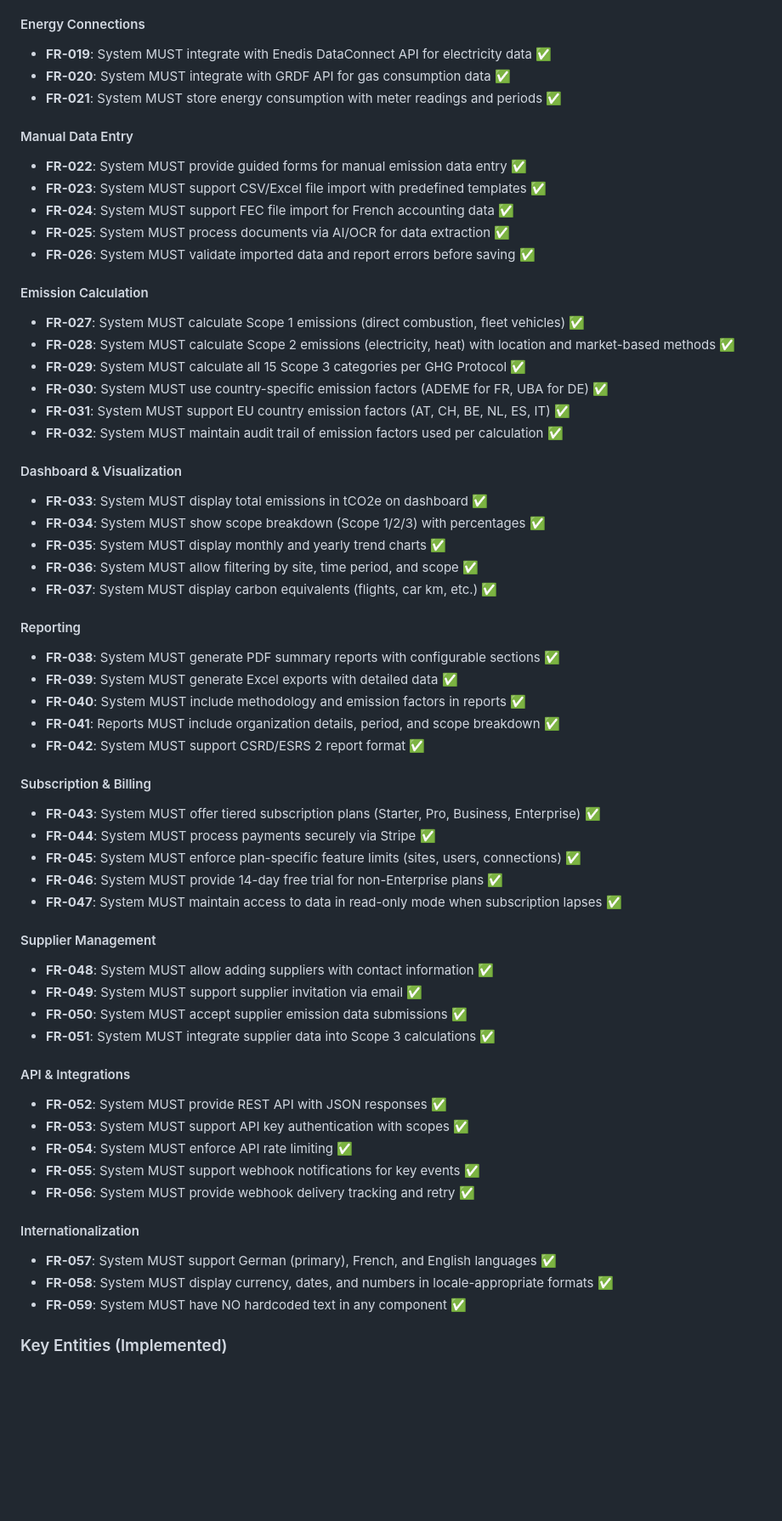
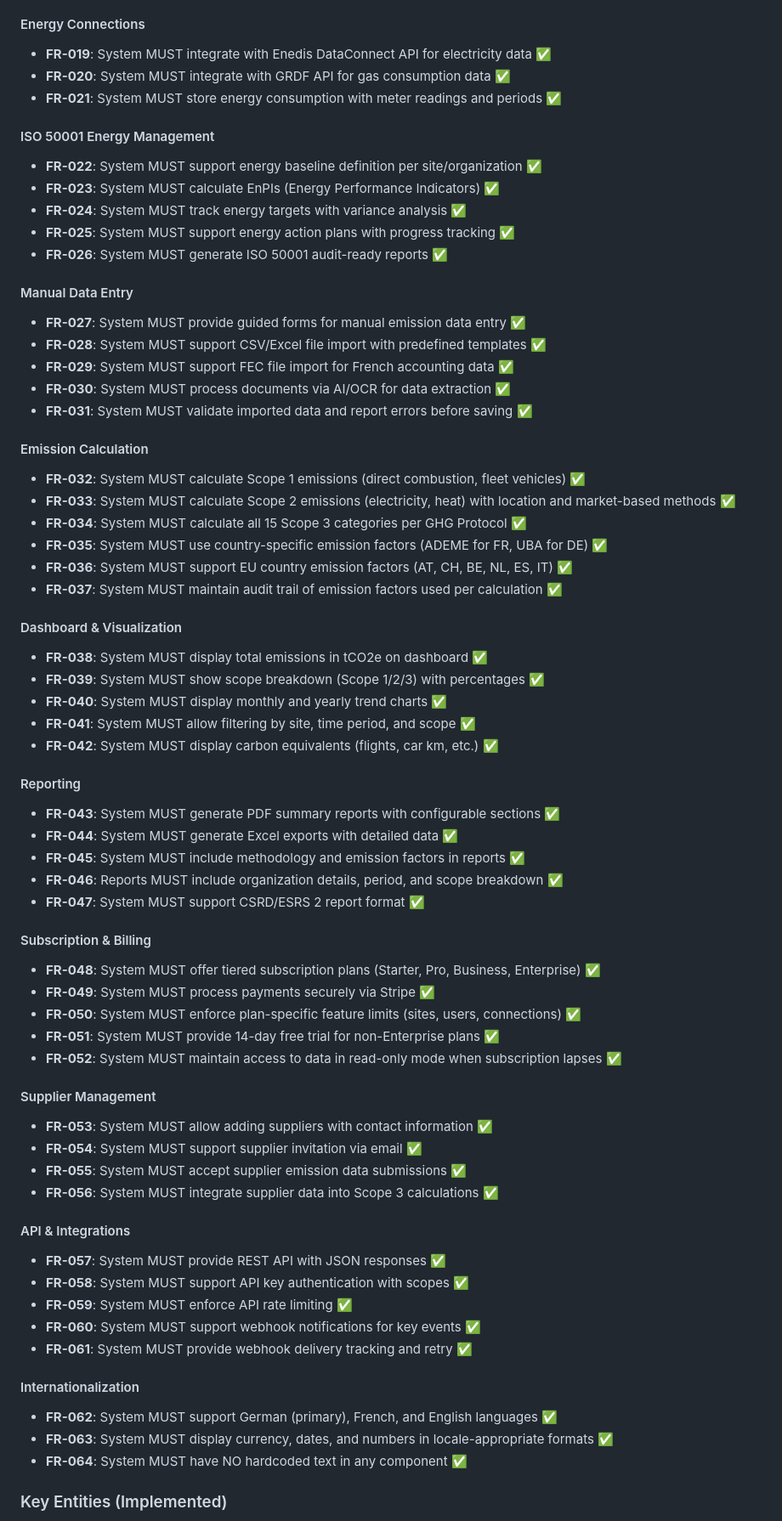
Before and after one commit to AlCisse/carbex, a Markdown page: specs/001-carbex-mvp-platform/spec.md, the part around one of its changes. Shown at 85% size. Drawn GitHub-style; blank space fills up the shorter version.

Commit message:
Add CSRD and ISO 50001 detailed requirements to spec.md
CSRD 2025:
- Added applicability criteria (250+ employees, €50M+ revenue)
- Added timeline (large companies FY2024, SMEs FY2026)
- Added ESRS standards table (E1-E5, S1-S4, G1) with status
- Added Esrs2Disclosure, ClimateTransitionPlan, DoubleMaterialityAssessment entities

ISO 50001:2018:
- Updated User Story 3 with ISO 50001 acceptance scenarios
- Added FR-022 to FR-026 for energy management requirements
- Added EnergyBaseline and EnergyTarget entities
- Documented EnPIs, Plan-Do-Check-Act, audit support

Also:
- Renumbered all functional requirements (FR-022 to FR-064)
- Added CSDDD (EU Supply Chain Due Diligence)
- Enhanced Data Protection section

Co-Authored-By: Claude Opus 4.5 <noreply@anthropic.com>

```diff
--- a/specs/001-carbex-mvp-platform/spec.md
+++ b/specs/001-carbex-mvp-platform/spec.md
@@ -307,59 +310,66 @@ Users interact with an AI assistant that helps with data entry, answers carbon a
 - **FR-020**: System MUST integrate with GRDF API for gas consumption data ✅
 - **FR-021**: System MUST store energy consumption with meter readings and periods ✅
 
+#### ISO 50001 Energy Management
+- **FR-022**: System MUST support energy baseline definition per site/organization ✅
+- **FR-023**: System MUST calculate EnPIs (Energy Performance Indicators) ✅
+- **FR-024**: System MUST track energy targets with variance analysis ✅
+- **FR-025**: System MUST support energy action plans with progress tracking ✅
+- **FR-026**: System MUST generate ISO 50001 audit-ready reports ✅
+
 #### Manual Data Entry
-- **FR-022**: System MUST provide guided forms for manual emission data entry ✅
-- **FR-023**: System MUST support CSV/Excel file import with predefined templates ✅
-- **FR-024**: System MUST support FEC file import for French accounting data ✅
-- **FR-025**: System MUST process documents via AI/OCR for data extraction ✅
-- **FR-026**: System MUST validate imported data and report errors before saving ✅
+- **FR-027**: System MUST provide guided forms for manual emission data entry ✅
+- **FR-028**: System MUST support CSV/Excel file import with predefined templates ✅
+- **FR-029**: System MUST support FEC file import for French accounting data ✅
+- **FR-030**: System MUST process documents via AI/OCR for data extraction ✅
+- **FR-031**: System MUST validate imported data and report errors before saving ✅
 
 #### Emission Calculation
-- **FR-027**: System MUST calculate Scope 1 emissions (direct combustion, fleet vehicles) ✅
-- **FR-028**: System MUST calculate Scope 2 emissions (electricity, heat) with location and market-based methods ✅
-- **FR-029**: System MUST calculate all 15 Scope 3 categories per GHG Protocol ✅
-- **FR-030**: System MUST use country-specific emission factors (ADEME for FR, UBA for DE) ✅
-- **FR-031**: System MUST support EU country emission factors (AT, CH, BE, NL, ES, IT) ✅
-- **FR-032**: System MUST maintain audit trail of emission factors used per calculation ✅
+- **FR-032**: System MUST calculate Scope 1 emissions (direct combustion, fleet vehicles) ✅
+- **FR-033**: System MUST calculate Scope 2 emissions (electricity, heat) with location and market-based methods ✅
+- **FR-034**: System MUST calculate all 15 Scope 3 categories per GHG Protocol ✅
+- **FR-035**: System MUST use country-specific emission factors (ADEME for FR, UBA for DE) ✅
+- **FR-036**: System MUST support EU country emission factors (AT, CH, BE, NL, ES, IT) ✅
+- **FR-037**: System MUST maintain audit trail of emission factors used per calculation ✅
 
 #### Dashboard & Visualization
-- **FR-033**: System MUST display total emissions in tCO2e on dashboard ✅
-- **FR-034**: System MUST show scope breakdown (Scope 1/2/3) with percentages ✅
-- **FR-035**: System MUST display monthly and yearly trend charts ✅
-- **FR-036**: System MUST allow filtering by site, time period, and scope ✅
-- **FR-037**: System MUST display carbon equivalents (flights, car km, etc.) ✅
+- **FR-038**: System MUST display total emissions in tCO2e on dashboard ✅
+- **FR-039**: System MUST show scope breakdown (Scope 1/2/3) with percentages ✅
+- **FR-040**: System MUST display monthly and yearly trend charts ✅
+- **FR-041**: System MUST allow filtering by site, time period, and scope ✅
+- **FR-042**: System MUST display carbon equivalents (flights, car km, etc.) ✅
 
 #### Reporting
-- **FR-038**: System MUST generate PDF summary reports with configurable sections ✅
-- **FR-039**: System MUST generate Excel exports with detailed data ✅
-- **FR-040**: System MUST include methodology and emission factors in reports ✅
-- **FR-041**: Reports MUST include organization details, period, and scope breakdown ✅
-- **FR-042**: System MUST support CSRD/ESRS 2 report format ✅
+- **FR-043**: System MUST generate PDF summary reports with configurable sections ✅
+- **FR-044**: System MUST generate Excel exports with detailed data ✅
+- **FR-045**: System MUST include methodology and emission factors in reports ✅
+- **FR-046**: Reports MUST include organization details, period, and scope breakdown ✅
+- **FR-047**: System MUST support CSRD/ESRS 2 report format ✅
 
 #### Subscription & Billing
-- **FR-043**: System MUST offer tiered subscription plans (Starter, Pro, Business, Enterprise) ✅
-- **FR-044**: System MUST process payments securely via Stripe ✅
-- **FR-045**: System MUST enforce plan-specific feature limits (sites, users, connections) ✅
-- **FR-046**: System MUST provide 14-day free trial for non-Enterprise plans ✅
-- **FR-047**: System MUST maintain access to data in read-only mode when subscription lapses ✅
+- **FR-048**: System MUST offer tiered subscription plans (Starter, Pro, Business, Enterprise) ✅
+- **FR-049**: System MUST process payments securely via Stripe ✅
+- **FR-050**: System MUST enforce plan-specific feature limits (sites, users, connections) ✅
+- **FR-051**: System MUST provide 14-day free trial for non-Enterprise plans ✅
+- **FR-052**: System MUST maintain access to data in read-only mode when subscription lapses ✅
 
 #### Supplier Management
-- **FR-048**: System MUST allow adding suppliers with contact information ✅
-- **FR-049**: System MUST support supplier invitation via email ✅
-- **FR-050**: System MUST accept supplier emission data submissions ✅
-- **FR-051**: System MUST integrate supplier data into Scope 3 calculations ✅
+- **FR-053**: System MUST allow adding suppliers with contact information ✅
+- **FR-054**: System MUST support supplier invitation via email ✅
+- **FR-055**: System MUST accept supplier emission data submissions ✅
+- **FR-056**: System MUST integrate supplier data into Scope 3 calculations ✅
 
 #### API & Integrations
-- **FR-052**: System MUST provide REST API with JSON responses ✅
-- **FR-053**: System MUST support API key authentication with scopes ✅
-- **FR-054**: System MUST enforce API rate limiting ✅
-- **FR-055**: System MUST support webhook notifications for key events ✅
-- **FR-056**: System MUST provide webhook delivery tracking and retry ✅
+- **FR-057**: System MUST provide REST API with JSON responses ✅
+- **FR-058**: System MUST support API key authentication with scopes ✅
+- **FR-059**: System MUST enforce API rate limiting ✅
+- **FR-060**: System MUST support webhook notifications for key events ✅
+- **FR-061**: System MUST provide webhook delivery tracking and retry ✅
 
 #### Internationalization
-- **FR-057**: System MUST support German (primary), French, and English languages ✅
-- **FR-058**: System MUST display currency, dates, and numbers in locale-appropriate formats ✅
-- **FR-059**: System MUST have NO hardcoded text in any component ✅
+- **FR-062**: System MUST support German (primary), French, and English languages ✅
+- **FR-063**: System MUST display currency, dates, and numbers in locale-appropriate formats ✅
+- **FR-064**: System MUST have NO hardcoded text in any component ✅
 
 ### Key Entities (Implemented)
 
```
Also changed, not shown: other parts of specs/001-carbex-mvp-platform/spec.md (+49 -9 lines).
